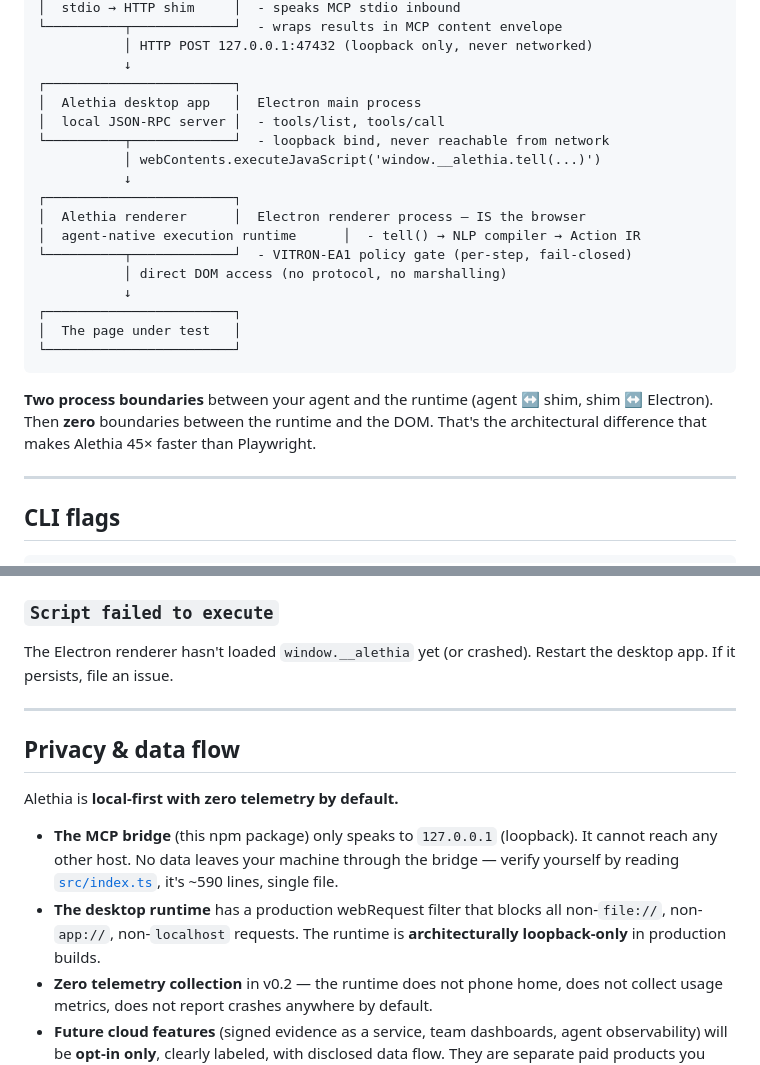
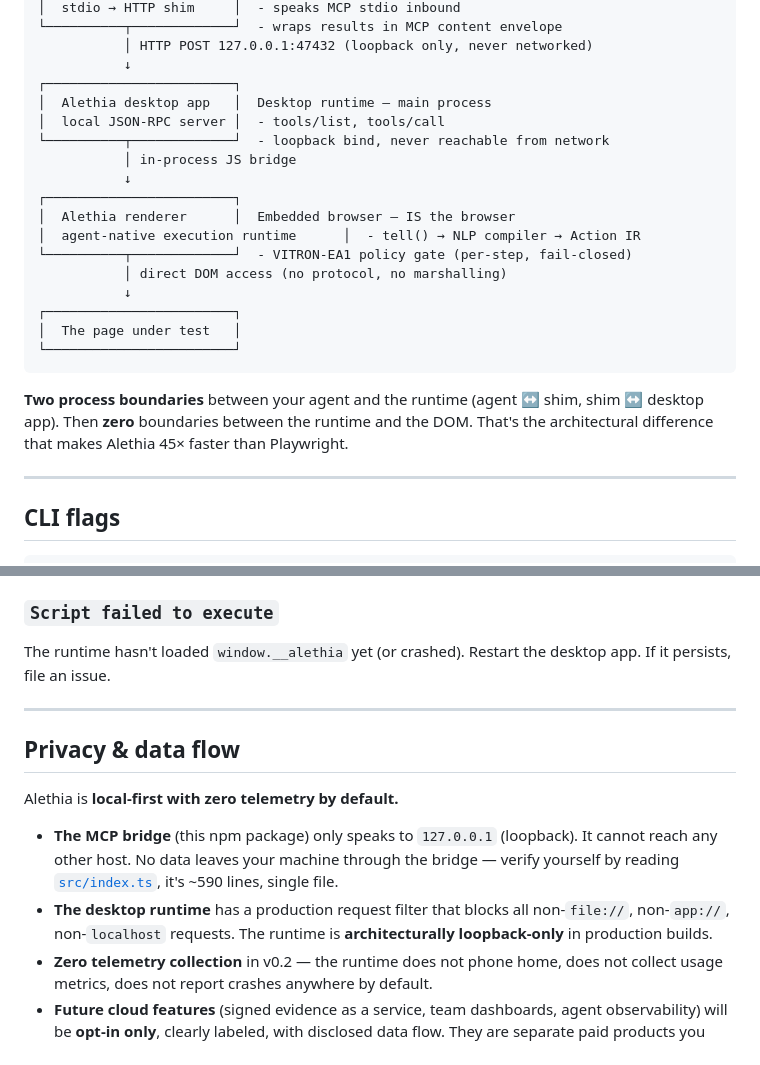
Before and after one commit to vitron-ai/alethia-mcp, a Markdown page: README.md, 2 parts joined by grey strips. Rendered like a GitHub page.

````diff
--- a/README.md
+++ b/README.md
@@ -202,13 +191,13 @@ Clear an active kill switch and reset the shared executor state. Re-enables `tel
            │ HTTP POST 127.0.0.1:47432 (loopback only, never networked)
            ↓
 ┌────────────────────────┐
-│  Alethia desktop app   │  Electron main process
+│  Alethia desktop app   │  Desktop runtime — main process
 │  local JSON-RPC server │  - tools/list, tools/call
 └──────────┬─────────────┘  - loopback bind, never reachable from network
-           │ webContents.executeJavaScript('window.__alethia.tell(...)')
+           │ in-process JS bridge
            ↓
 ┌────────────────────────┐
-│  Alethia renderer      │  Electron renderer process — IS the browser
+│  Alethia renderer      │  Embedded browser — IS the browser
 │  agent-native execution runtime      │  - tell() → NLP compiler → Action IR
 └──────────┬─────────────┘  - VITRON-EA1 policy gate (per-step, fail-closed)
            │ direct DOM access (no protocol, no marshalling)
@@ -218,7 +207,7 @@ Clear an active kill switch and reset the shared executor state. Re-enables `tel
 └────────────────────────┘
 ```
 
-**Two process boundaries** between your agent and the runtime (agent ↔ shim, shim ↔ Electron). Then **zero** boundaries between the runtime and the DOM. That's the architectural difference that makes Alethia 45× faster than Playwright.
+**Two process boundaries** between your agent and the runtime (agent ↔ shim, shim ↔ desktop app). Then **zero** boundaries between the runtime and the DOM. That's the architectural difference that makes Alethia 45× faster than Playwright.
 
 ---
 
@@ -286,7 +275,7 @@ Only do this when you are knowingly testing a real auth or payment flow.
 
 ### `Script failed to execute`
 
-The Electron renderer hasn't loaded `window.__alethia` yet (or crashed). Restart the desktop app. If it persists, file an issue.
+The runtime hasn't loaded `window.__alethia` yet (or crashed). Restart the desktop app. If it persists, file an issue.
 
 ---
 
@@ -295,7 +284,7 @@ The Electron renderer hasn't loaded `window.__alethia` yet (or crashed). Restart
 Alethia is **local-first with zero telemetry by default.**
 
 - **The MCP bridge** (this npm package) only speaks to `127.0.0.1` (loopback). It cannot reach any other host. No data leaves your machine through the bridge — verify yourself by reading [`src/index.ts`](./src/index.ts), it's ~590 lines, single file.
-- **The desktop runtime** has a production webRequest filter that blocks all non-`file://`, non-`app://`, non-`localhost` requests. The runtime is **architecturally loopback-only** in production builds.
+- **The desktop runtime** has a production request filter that blocks all non-`file://`, non-`app://`, non-`localhost` requests. The runtime is **architecturally loopback-only** in production builds.
 - **Zero telemetry collection** in v0.2 — the runtime does not phone home, does not collect usage metrics, does not report crashes anywhere by default.
 - **Future cloud features** (signed evidence as a service, team dashboards, agent observability) will be **opt-in only**, clearly labeled, with disclosed data flow. They are separate paid products you explicitly enroll in — not defaults that turn on silently.
 
````
Also changed, not shown: other parts of README.md (+11 -22 lines).
